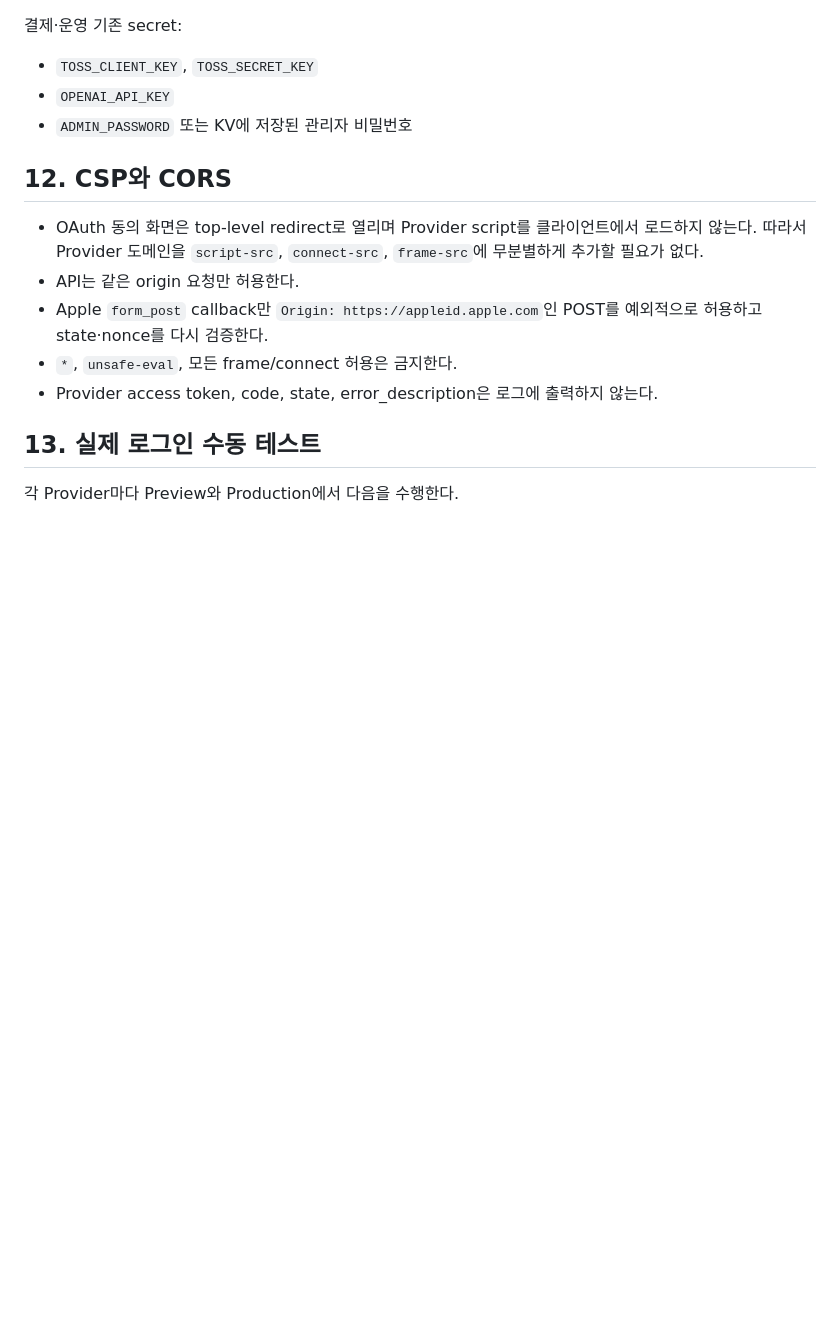
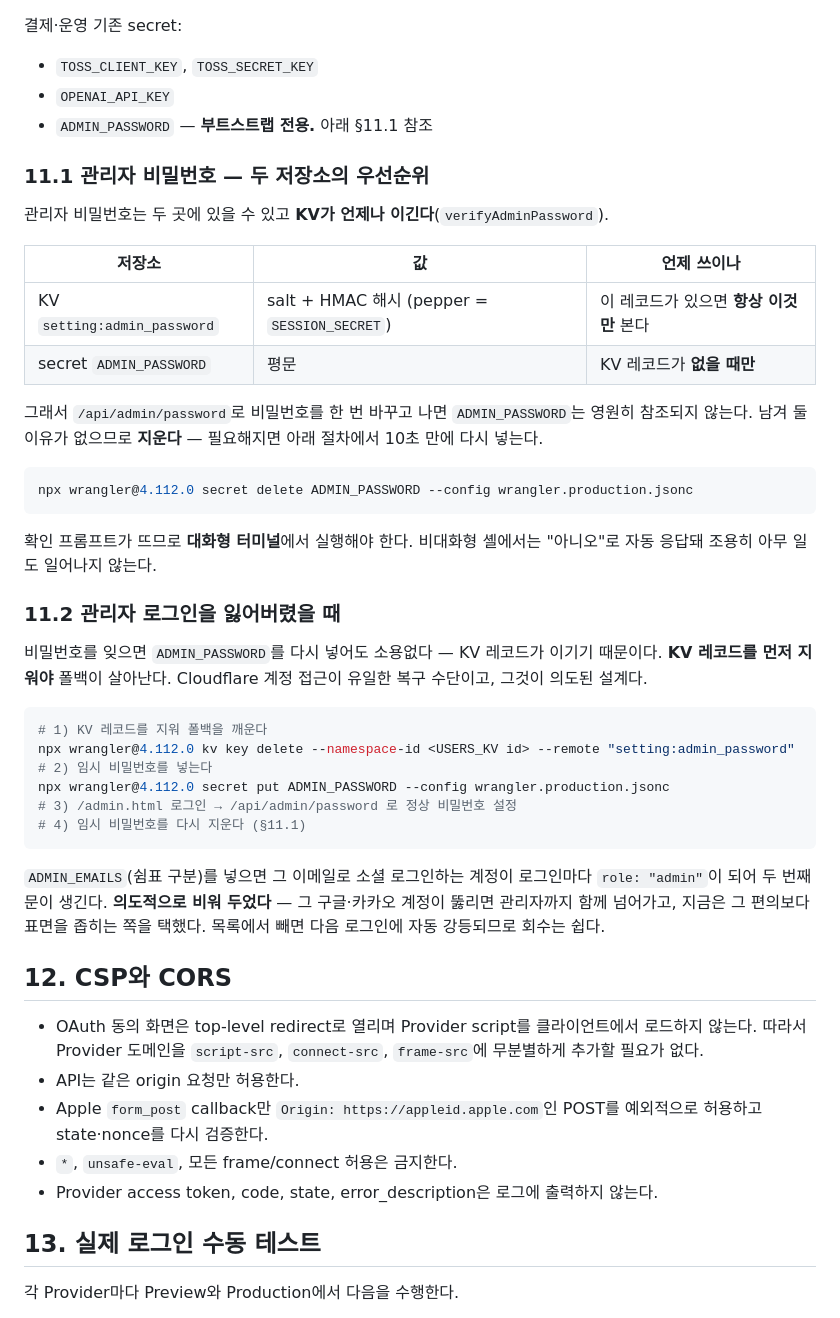
Before and after one commit to donghun403-dotcom/on-my-way, a Markdown page: docs/auth-setup.md, the part around the change. GitHub-like rendering; blank space fills up the shorter version.

Commit message:
관리자 비밀번호의 두 저장소와 복구 절차를 적는다 (#100)
프로덕션에 ADMIN_PASSWORD 시크릿이 남아 있는데 한 번도 참조되지 않는다는 것을
확인했다. verifyAdminPassword는 KV의 setting:admin_password가 있으면 거기서
판정하고 끝나고, 그 레코드는 이미 존재한다. 쓰이지 않는 평문 자격증명이
상시 붙어 있는 상태였다.

우선순위(KV가 이긴다)와 그로부터 따라오는 두 가지를 적는다.

- 비밀번호를 한 번 바꾼 뒤에는 ADMIN_PASSWORD를 지운다. 필요하면 다시 넣으면 된다
- 비밀번호를 잊었을 때 시크릿을 다시 넣는 것만으로는 못 들어간다. KV 레코드를
  먼저 지워야 폴백이 깨어난다 — 이 순서를 모르면 복구가 막힌다

ADMIN_EMAILS를 비워 둔 것이 사고가 아니라 선택이라는 것도 남긴다. 목록에
넣으면 그 소셜 계정 하나가 뚫릴 때 관리자까지 넘어간다.

Co-authored-by: Codex <codex@openai.local>
Co-authored-by: Claude Opus 5 <noreply@anthropic.com>

````diff
--- a/docs/auth-setup.md
+++ b/docs/auth-setup.md
@@ -164,7 +164,47 @@ Provider별:
 
 - `TOSS_CLIENT_KEY`, `TOSS_SECRET_KEY`
 - `OPENAI_API_KEY`
-- `ADMIN_PASSWORD` 또는 KV에 저장된 관리자 비밀번호
+- `ADMIN_PASSWORD` — **부트스트랩 전용.** 아래 §11.1 참조
+
+### 11.1 관리자 비밀번호 — 두 저장소의 우선순위
+
+관리자 비밀번호는 두 곳에 있을 수 있고 **KV가 언제나 이긴다**(`verifyAdminPassword`).
+
+| 저장소 | 값 | 언제 쓰이나 |
+| ------ | -- | ----------- |
+| KV `setting:admin_password` | salt + HMAC 해시 (pepper = `SESSION_SECRET`) | 이 레코드가 있으면 **항상 이것만** 본다 |
+| secret `ADMIN_PASSWORD` | 평문 | KV 레코드가 **없을 때만** |
+
+그래서 `/api/admin/password`로 비밀번호를 한 번 바꾸고 나면 `ADMIN_PASSWORD`는
+영원히 참조되지 않는다. 남겨 둘 이유가 없으므로 **지운다** — 필요해지면 아래 절차에서
+10초 만에 다시 넣는다.
+
+```bash
+npx wrangler@4.112.0 secret delete ADMIN_PASSWORD --config wrangler.production.jsonc
+```
+
+확인 프롬프트가 뜨므로 **대화형 터미널**에서 실행해야 한다. 비대화형 셸에서는
+"아니오"로 자동 응답돼 조용히 아무 일도 일어나지 않는다.
+
+### 11.2 관리자 로그인을 잃어버렸을 때
+
+비밀번호를 잊으면 `ADMIN_PASSWORD`를 다시 넣어도 소용없다 — KV 레코드가 이기기
+때문이다. **KV 레코드를 먼저 지워야** 폴백이 살아난다. Cloudflare 계정 접근이
+유일한 복구 수단이고, 그것이 의도된 설계다.
+
+```bash
+# 1) KV 레코드를 지워 폴백을 깨운다
+npx wrangler@4.112.0 kv key delete --namespace-id <USERS_KV id> --remote "setting:admin_password"
+# 2) 임시 비밀번호를 넣는다
+npx wrangler@4.112.0 secret put ADMIN_PASSWORD --config wrangler.production.jsonc
+# 3) /admin.html 로그인 → /api/admin/password 로 정상 비밀번호 설정
+# 4) 임시 비밀번호를 다시 지운다 (§11.1)
+```
+
+`ADMIN_EMAILS`(쉼표 구분)를 넣으면 그 이메일로 소셜 로그인하는 계정이 로그인마다
+`role: "admin"`이 되어 두 번째 문이 생긴다. **의도적으로 비워 두었다** — 그 구글·카카오
+계정이 뚫리면 관리자까지 함께 넘어가고, 지금은 그 편의보다 표면을 좁히는 쪽을 택했다.
+목록에서 빼면 다음 로그인에 자동 강등되므로 회수는 쉽다.
 
 ## 12. CSP와 CORS
 
````
